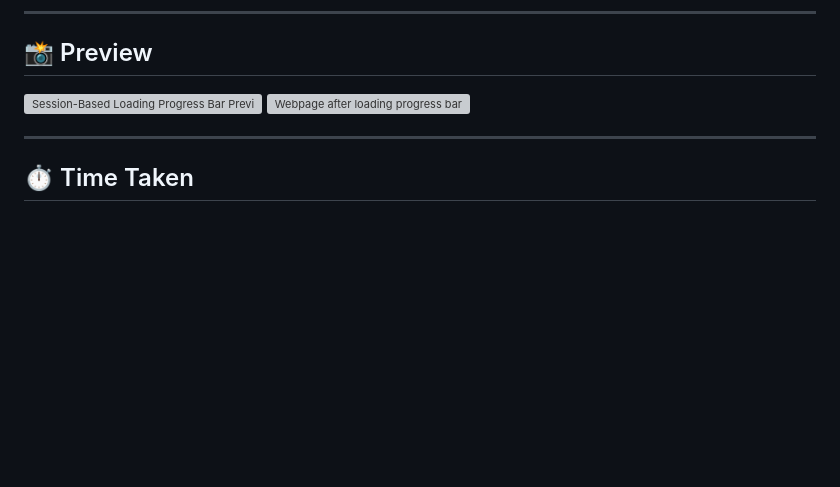
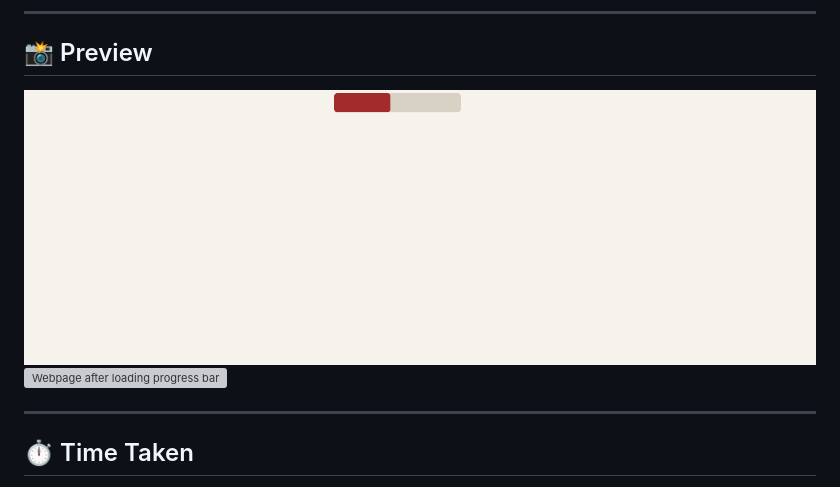
Before and after one commit to reiWebDeveloper/rei_creative_coding_lab, a Markdown page: 021_animated_progress_bar/README.md, the part around the change. Rendered like a GitHub page; blank space fills up the shorter version; grey boxes are pictures that could not be loaded.

Commit message:
fixed the issue on the image name

```diff
--- a/021_animated_progress_bar/README.md
+++ b/021_animated_progress_bar/README.md
@@ -48,7 +48,7 @@
 
 ## 📸 Preview
 
-![Session-Based Loading Progress Bar Preview](previewProgressbar.png)
+![Session-Based Loading Progress Bar Preview](previewProgressBar.png)
 ![Webpage after loading progress bar](previewNH.png)
 
 ---
```
